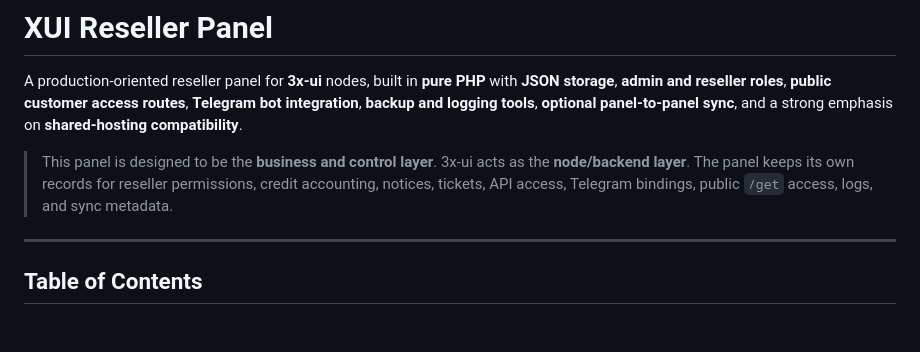
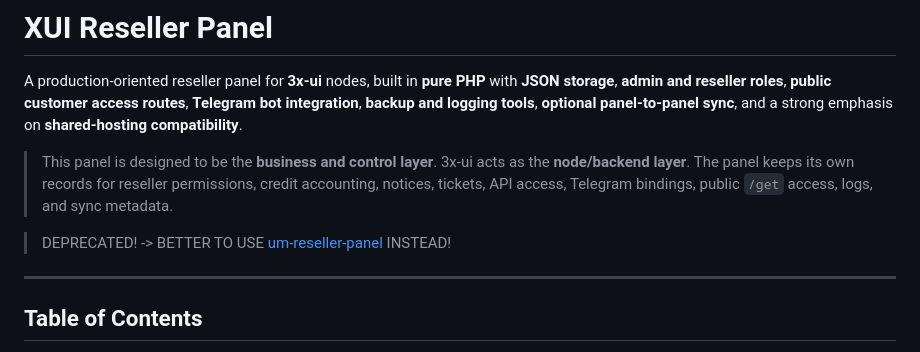
Before and after one commit to myxeni64b/xui-reseller-panel, a Markdown page: README.md, the part around the change. Drawn GitHub-style; blank space fills up the shorter version.

```diff
--- a/README.md
+++ b/README.md
@@ -3,6 +3,8 @@
 A production-oriented reseller panel for **3x-ui** nodes, built in **pure PHP** with **JSON storage**, **admin and reseller roles**, **public customer access routes**, **Telegram bot integration**, **backup and logging tools**, **optional panel-to-panel sync**, and a strong emphasis on **shared-hosting compatibility**.
 
 > This panel is designed to be the **business and control layer**. 3x-ui acts as the **node/backend layer**. The panel keeps its own records for reseller permissions, credit accounting, notices, tickets, API access, Telegram bindings, public `/get` access, logs, and sync metadata.
+
+> DEPRECATED! -> BETTER TO USE [um-reseller-panel](https://github.com/myxeni64b/um-reseller-panel) INSTEAD!
 
 ---
 
```
